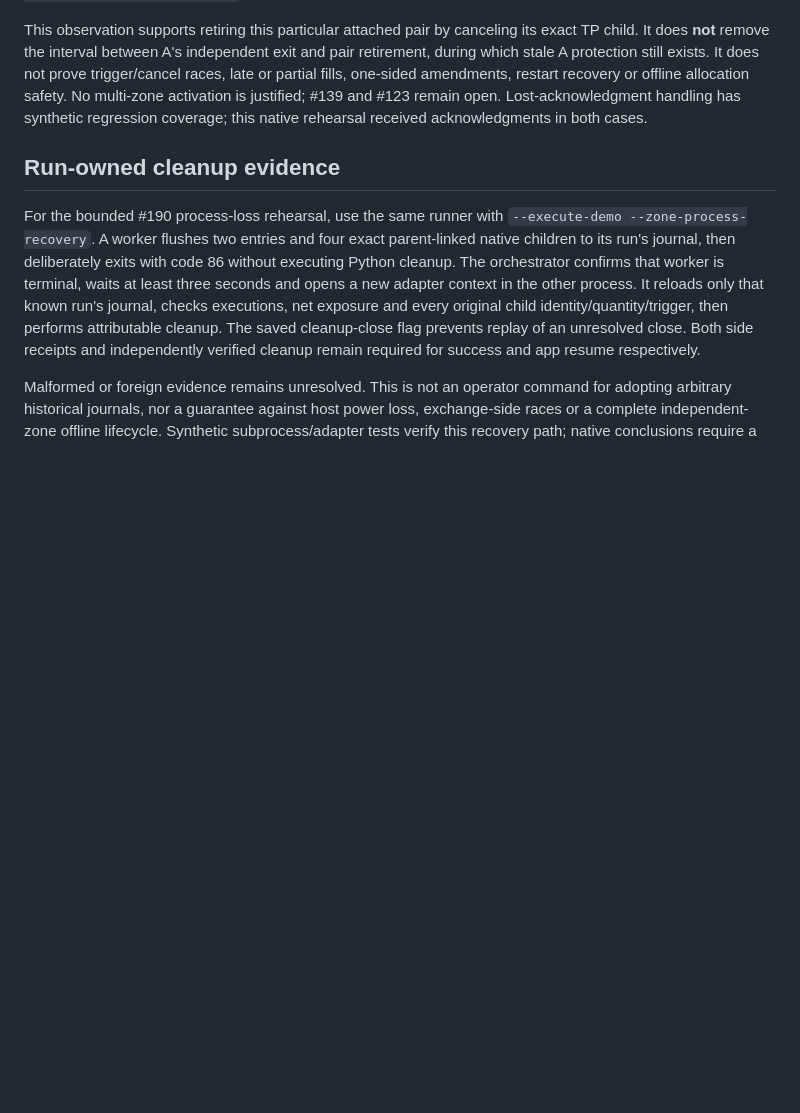
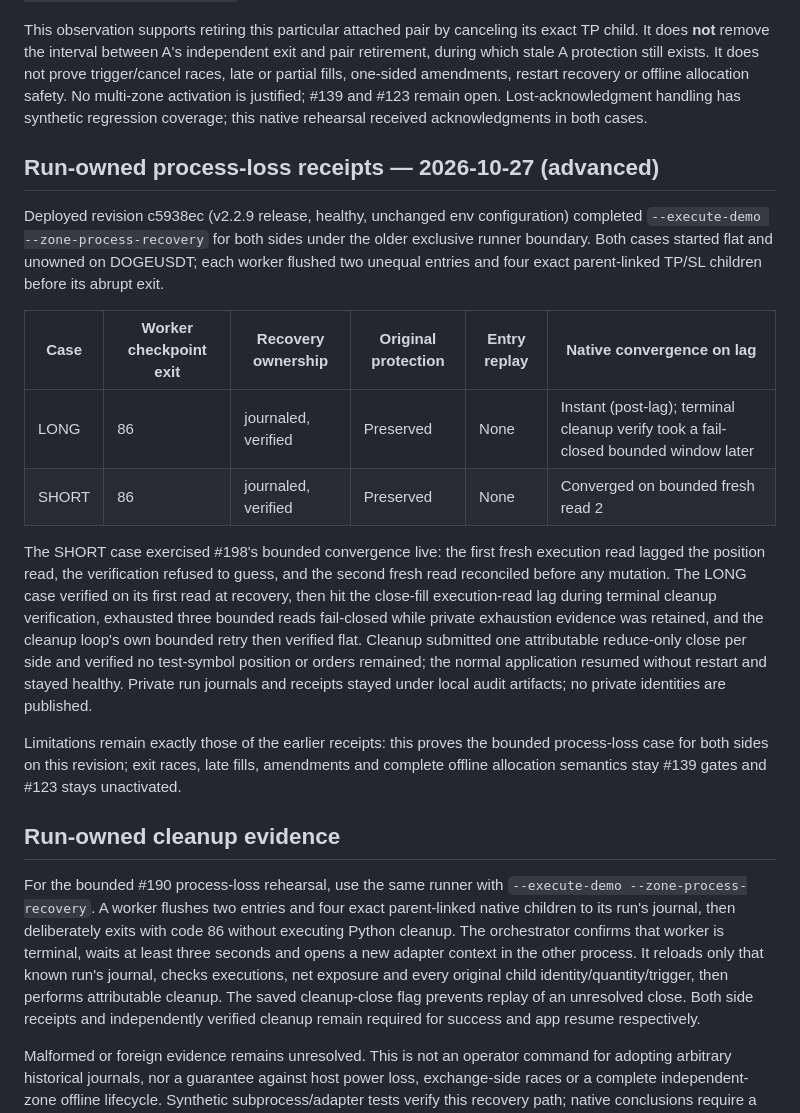
Before and after one commit to Smarandii/cautious-crypto-bro, a Markdown page: docs/native-zone-stop-observation.md, the part around the change. GitHub-like rendering; blank space fills up the shorter version.

Commit message:
docs(execution): record v2.2.9 process-loss receipts (#208)
Normalized LONG/SHORT run-owned recovery receipts on the tagged v2.2.9
revision, including the native bounded convergence behavior for recovery
reads and the terminal cleanup lag note. No code, settings or strategy
changes; private journals stay unlisted.

```diff
--- a/docs/native-zone-stop-observation.md
+++ b/docs/native-zone-stop-observation.md
@@ -86,6 +86,35 @@ recovery or offline allocation safety. No multi-zone activation is justified;
 #139 and #123 remain open. Lost-acknowledgment handling has synthetic regression
 coverage; this native rehearsal received acknowledgments in both cases.
 
+## Run-owned process-loss receipts — 2026-10-27 (advanced)
+
+Deployed revision c5938ec (v2.2.9 release, healthy, unchanged env configuration)
+completed `--execute-demo --zone-process-recovery` for both sides under the older
+exclusive runner boundary. Both cases started flat and unowned on DOGEUSDT; each
+worker flushed two unequal entries and four exact parent-linked TP/SL children
+before its abrupt exit.
+
+| Case | Worker checkpoint exit | Recovery ownership | Original protection | Entry replay | Native convergence on lag |
+| --- | --- | --- | --- | --- | --- |
+| LONG | 86 | journaled, verified | Preserved | None | Instant (post-lag); terminal cleanup verify took a fail-closed bounded window later |
+| SHORT | 86 | journaled, verified | Preserved | None | Converged on bounded fresh read 2 |
+
+The SHORT case exercised #198's bounded convergence live: the first fresh
+execution read lagged the position read, the verification refused to guess, and
+the second fresh read reconciled before any mutation. The LONG case verified on
+its first read at recovery, then hit the close-fill execution-read lag during
+terminal cleanup verification, exhausted three bounded reads fail-closed while
+private exhaustion evidence was retained, and the cleanup loop's own bounded
+retry then verified flat. Cleanup submitted one attributable reduce-only close
+per side and verified no test-symbol position or orders remained; the normal
+application resumed without restart and stayed healthy. Private run journals and
+receipts stayed under local audit artifacts; no private identities are published.
+
+Limitations remain exactly those of the earlier receipts: this proves the
+bounded process-loss case for both sides on this revision; exit races, late
+fills, amendments and complete offline allocation semantics stay #139 gates and
+#123 stays unactivated.
+
 ## Run-owned cleanup evidence
 
 For the bounded #190 process-loss rehearsal, use the same runner with
```
